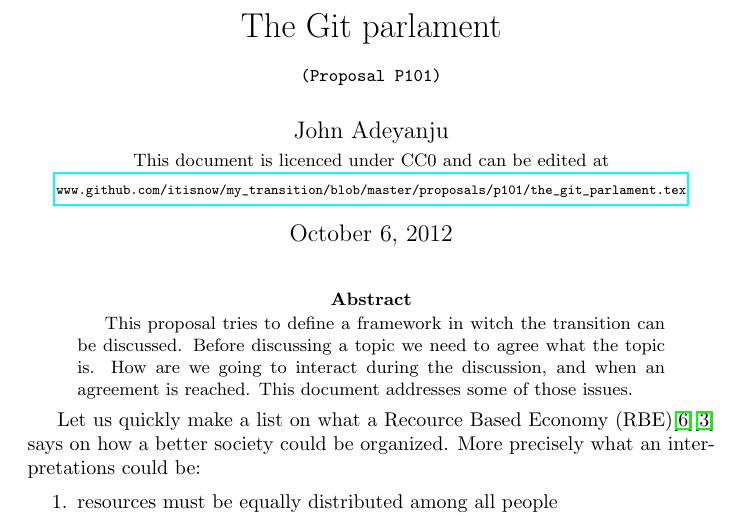
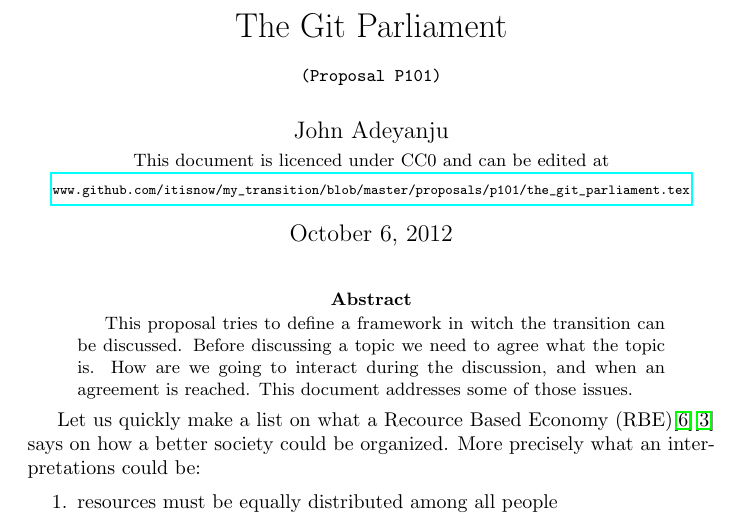
Before and after one commit to itisnow/my_transition, a LaTeX paper (proposals/p101/the_git_parliament.tex): part of page 1 of 6, cut so that both start at the same text. Compiled offline with pdfLaTeX.

Commit message:
P101 name change
Corrected spelling mistake in the file name.

```diff
--- a/proposals/p101/the_git_parlament.tex
+++ b/proposals/p101/the_git_parliament.tex
@@ -3,8 +3,8 @@
 \usepackage[pdftex,bookmarks=true]{hyperref}
 
 \begin{document}
-\title{The Git parlament\\\tt{\small{(Proposal P101)}}\\\tt{\small{}}}%if published as a PDF add git version here
-\author{John Adeyanju\\\small{This document is licenced under CC0 and can be edited at}\\ \scriptsize{\url{www.github.com/itisnow/my_transition/blob/master/proposals/p101/the_git_parlament.tex}}}
+\title{The Git Parliament\\\tt{\small{(Proposal P101)}}\\\tt{\small{}}}%if published as a PDF add git version here
+\author{John Adeyanju\\\small{This document is licenced under CC0 and can be edited at}\\ \scriptsize{\url{www.github.com/itisnow/my_transition/blob/master/proposals/p101/the_git_parliament.tex}}}
 \date{October 6, 2012}
 
 \maketitle
@@ -189,7 +189,7 @@ Later when this approach will show its benefits we can agree on more advanced te
 So the tool they are using could be the same.
 The difference is that a programmer can find and fix a bug in days a politician needs years.
 \newpage
-\bibliography{the_git_parlament}
+\bibliography{the_git_parliament}
 \bibliographystyle{plain}
 
 \end{document}
```
Also changed, not shown: proposals/p101/the_git_parliament.bib (renamed from proposals/p101/the_git_parlament.bib).
